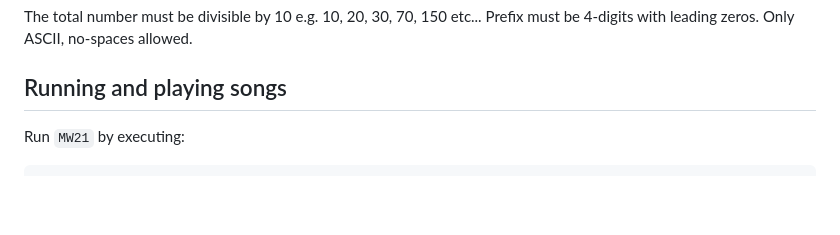
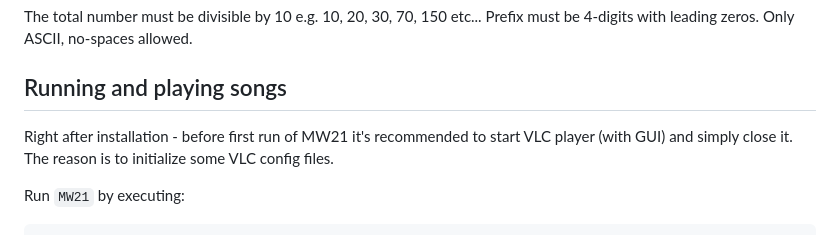
Before and after one commit to mk1037/MW21, a Markdown page: README.md, the part around the change. Drawn GitHub-style; blank space fills up the shorter version.

```diff
--- a/README.md
+++ b/README.md
@@ -78,6 +78,8 @@ The total number must be divisible by 10 e.g. 10, 20, 30, 70, 150 etc...
 Prefix must be 4-digits with leading zeros. Only ASCII, no-spaces allowed.
 
 ## Running and playing songs
+Right after installation - before first run of MW21 it's recommended to start VLC player (with GUI) and simply close it. The reason is to initialize some VLC config files.
+
 Run `MW21` by executing:
 
     cd ~/MW21/mw21/web/
```
